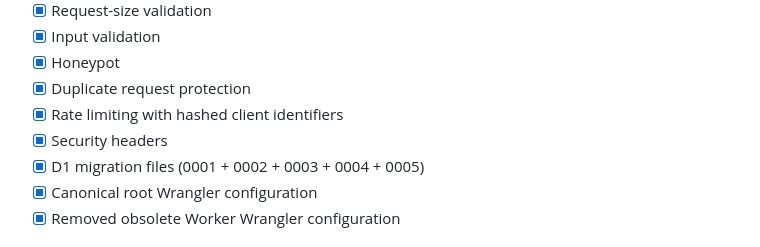
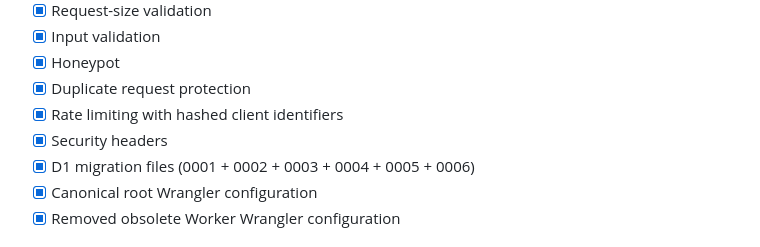
Before and after one commit to wEhrox-hebgoh-4waxti/SecPack, a Markdown page: LAUNCH-CHECKLIST.md, the part around the change. Drawn GitHub-style.

Commit message:
Include inventory integrity migration

```diff
--- a/LAUNCH-CHECKLIST.md
+++ b/LAUNCH-CHECKLIST.md
@@ -12,7 +12,7 @@
 - [x] Duplicate request protection
 - [x] Rate limiting with hashed client identifiers
 - [x] Security headers
-- [x] D1 migration files (0001 + 0002 + 0003 + 0004 + 0005)
+- [x] D1 migration files (0001 + 0002 + 0003 + 0004 + 0005 + 0006)
 - [x] Canonical root Wrangler configuration
 - [x] Removed obsolete Worker Wrangler configuration
 
```
